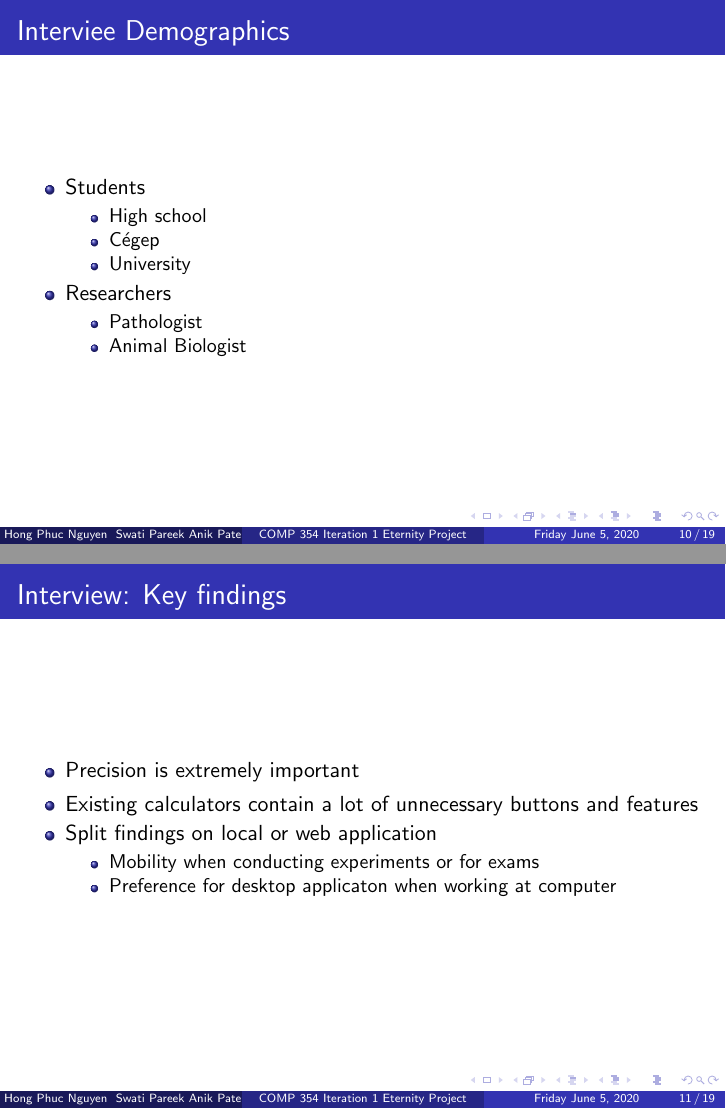
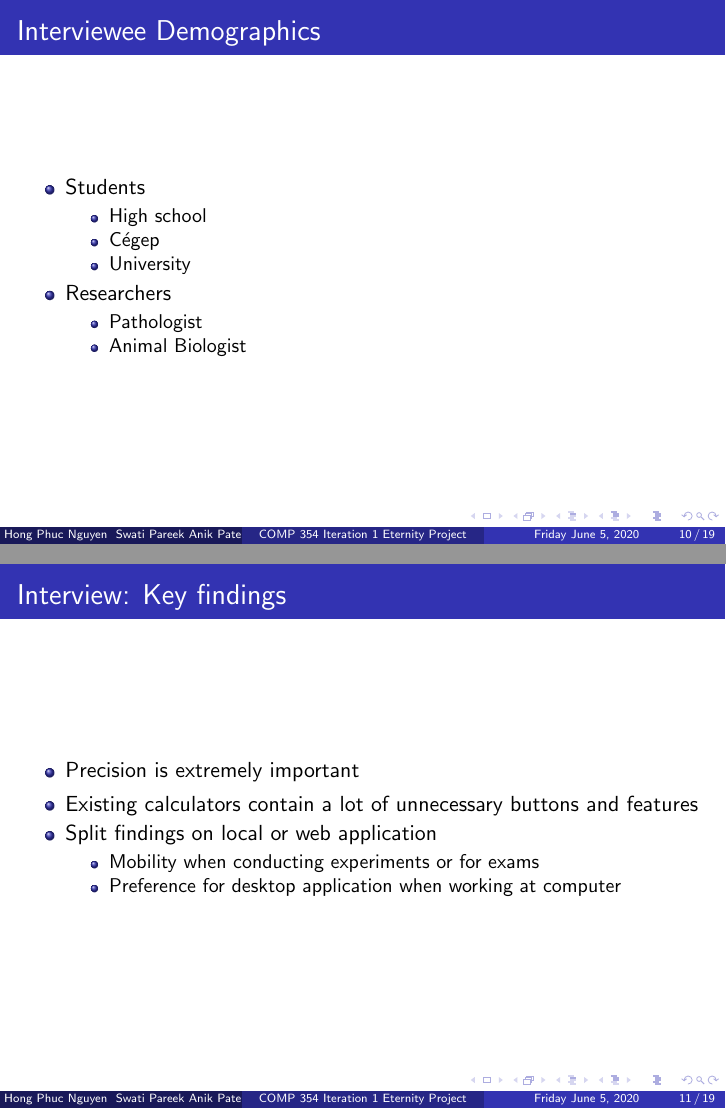
Before and after one commit to neoJINXD/Eternity, LaTeX slides (main 8.tex): pages 10 and 11 of 19, joined at a grey line. Compiled offline with pdfLaTeX.

Commit message:
fix typo

```diff
--- a/main 8.tex
+++ b/main 8.tex
@@ -205,7 +205,7 @@ Emmanuel & Technical writer, &  Algorithm optimization\\
 
 %Slide for who we interviewed
 \begin{frame}
-\frametitle{Interviee Demographics}
+\frametitle{Interviewee Demographics}
 \begin{itemize}
  \item Students
   \begin{itemize}
@@ -231,7 +231,7 @@ Emmanuel & Technical writer, &  Algorithm optimization\\
  \item Split findings on local or web application
   \begin{itemize}
    \item Mobility when conducting experiments or for exams
-   \item Preference for desktop applicaton when working at computer
+   \item Preference for desktop application when working at computer
   \end{itemize}
 \end{itemize}
 \end{frame}
```
Also changed, not shown: main 8.tex (2 more changed lines).
